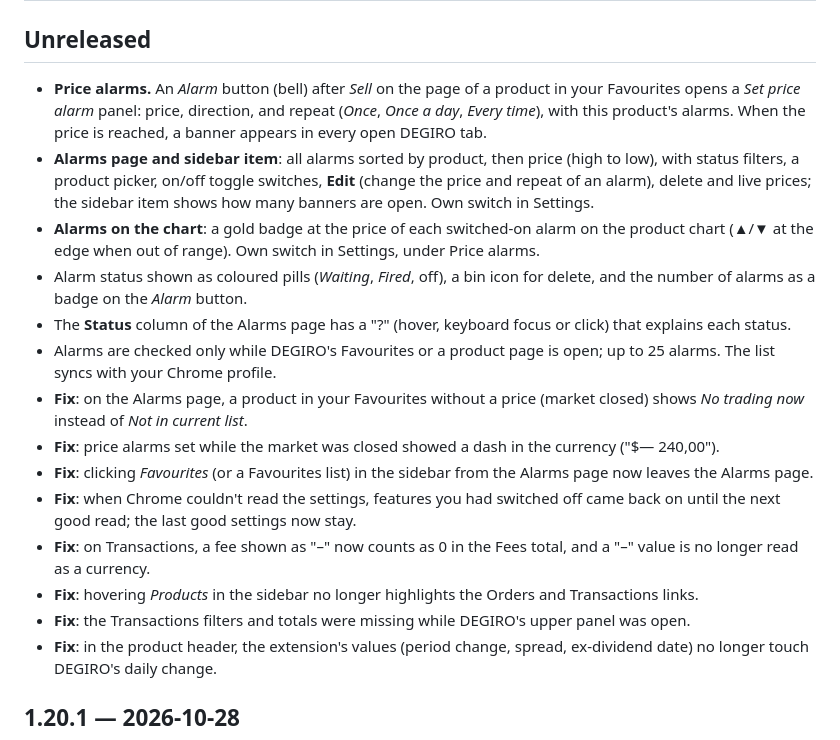
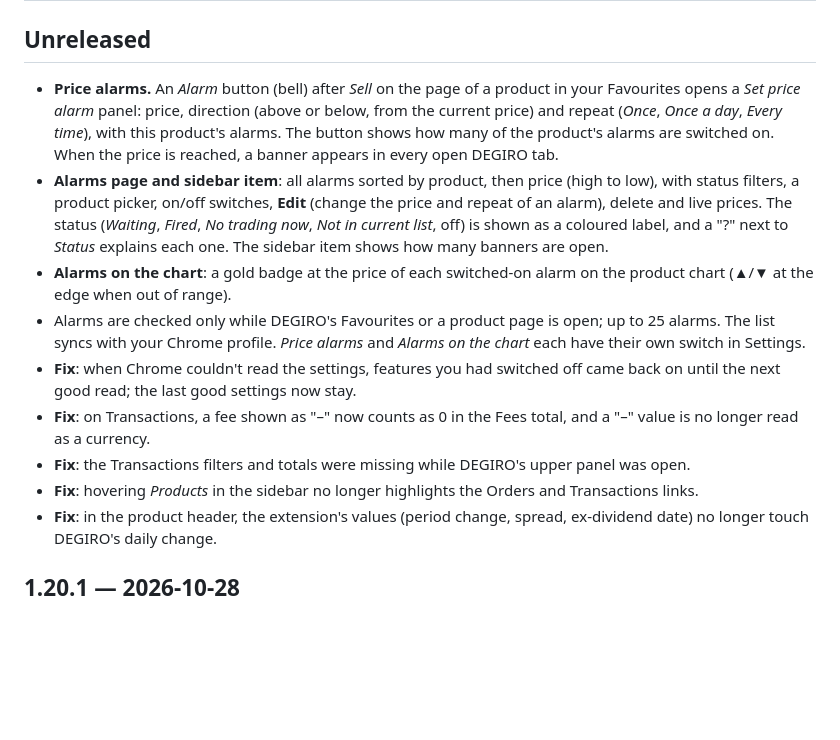
Before and after one commit to VatslauX/tweaks-for-degiro, a Markdown page: CHANGELOG.md, the part around the change. Rendered like a GitHub page; blank space fills up the shorter version.

Commit message:
update descriptions

```diff
--- a/CHANGELOG.md
+++ b/CHANGELOG.md
@@ -1,19 +1,14 @@
 # Release notes
 
 ## Unreleased
-- **Price alarms.** An *Alarm* button (bell) after *Sell* on the page of a product in your Favourites opens a *Set price alarm* panel: price, direction, and repeat (*Once*, *Once a day*, *Every time*), with this product's alarms. When the price is reached, a banner appears in every open DEGIRO tab.
-- **Alarms page and sidebar item**: all alarms sorted by product, then price (high to low), with status filters, a product picker, on/off toggle switches, **Edit** (change the price and repeat of an alarm), delete and live prices; the sidebar item shows how many banners are open. Own switch in Settings.
-- **Alarms on the chart**: a gold badge at the price of each switched-on alarm on the product chart (▲/▼ at the edge when out of range). Own switch in Settings, under Price alarms.
-- Alarm status shown as coloured pills (*Waiting*, *Fired*, off), a bin icon for delete, and the number of alarms as a badge on the *Alarm* button.
-- The **Status** column of the Alarms page has a "?" (hover, keyboard focus or click) that explains each status.
-- Alarms are checked only while DEGIRO's Favourites or a product page is open; up to 25 alarms. The list syncs with your Chrome profile.
-- **Fix**: on the Alarms page, a product in your Favourites without a price (market closed) shows *No trading now* instead of *Not in current list*.
-- **Fix**: price alarms set while the market was closed showed a dash in the currency ("$— 240,00").
-- **Fix**: clicking *Favourites* (or a Favourites list) in the sidebar from the Alarms page now leaves the Alarms page.
+- **Price alarms.** An *Alarm* button (bell) after *Sell* on the page of a product in your Favourites opens a *Set price alarm* panel: price, direction (above or below, from the current price) and repeat (*Once*, *Once a day*, *Every time*), with this product's alarms. The button shows how many of the product's alarms are switched on. When the price is reached, a banner appears in every open DEGIRO tab.
+- **Alarms page and sidebar item**: all alarms sorted by product, then price (high to low), with status filters, a product picker, on/off switches, **Edit** (change the price and repeat of an alarm), delete and live prices. The status (*Waiting*, *Fired*, *No trading now*, *Not in current list*, off) is shown as a coloured label, and a "?" next to *Status* explains each one. The sidebar item shows how many banners are open.
+- **Alarms on the chart**: a gold badge at the price of each switched-on alarm on the product chart (▲/▼ at the edge when out of range).
+- Alarms are checked only while DEGIRO's Favourites or a product page is open; up to 25 alarms. The list syncs with your Chrome profile. *Price alarms* and *Alarms on the chart* each have their own switch in Settings.
 - **Fix**: when Chrome couldn't read the settings, features you had switched off came back on until the next good read; the last good settings now stay.
 - **Fix**: on Transactions, a fee shown as "–" now counts as 0 in the Fees total, and a "–" value is no longer read as a currency.
+- **Fix**: the Transactions filters and totals were missing while DEGIRO's upper panel was open.
 - **Fix**: hovering *Products* in the sidebar no longer highlights the Orders and Transactions links.
-- **Fix**: the Transactions filters and totals were missing while DEGIRO's upper panel was open.
 - **Fix**: in the product header, the extension's values (period change, spread, ex-dividend date) no longer touch DEGIRO's daily change.
 
 ## 1.20.1 — 2026-10-28
```
